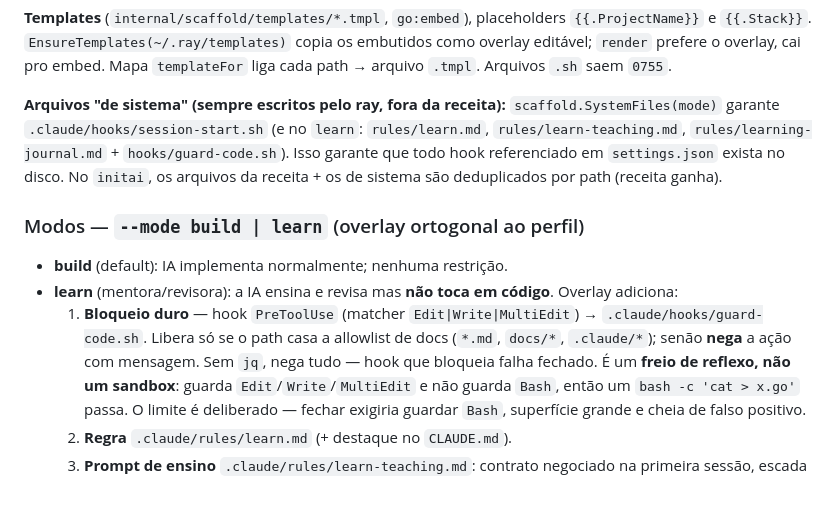
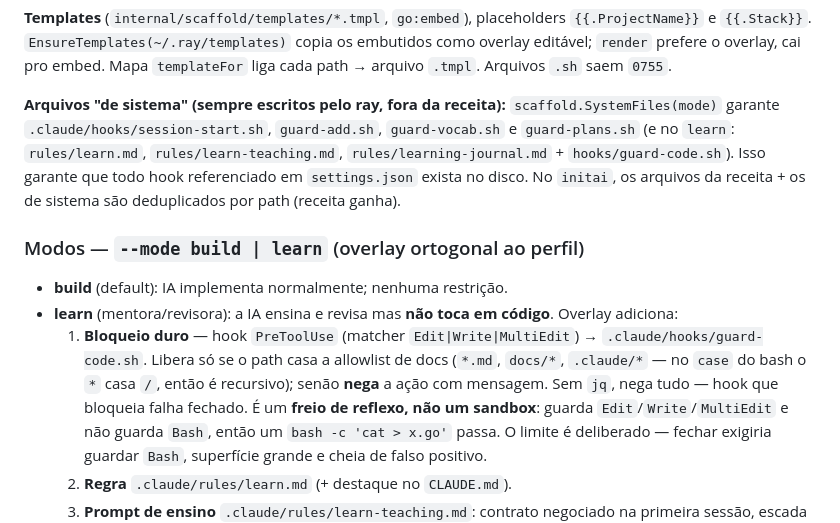
Before and after one commit to TheBud4/ray, a Markdown page: docs/ray-build-guide.md, the part around the change. GitHub-like rendering; blank space fills up the shorter version.

Commit message:
docs: name every hook SystemFiles always writes
four hooks are unconditionally written (session-start, guard-add, guard-vocab,
guard-plans); the previous text was misleading by only mentioning session-start
outside of learn mode. also clarify glob matching behavior in bash.

```diff
--- a/docs/ray-build-guide.md
+++ b/docs/ray-build-guide.md
@@ -255,9 +255,10 @@ embutidos como overlay editável; `render` prefere o overlay, cai pro embed.
 Mapa `templateFor` liga cada path → arquivo `.tmpl`. Arquivos `.sh` saem `0755`.
 
 **Arquivos "de sistema" (sempre escritos pelo ray, fora da receita):**
-`scaffold.SystemFiles(mode)` garante `.claude/hooks/session-start.sh` (e no
-`learn`: `rules/learn.md`, `rules/learn-teaching.md`,
-`rules/learning-journal.md` + `hooks/guard-code.sh`). Isso garante que todo hook
+`scaffold.SystemFiles(mode)` garante `.claude/hooks/session-start.sh`,
+`guard-add.sh`, `guard-vocab.sh` e `guard-plans.sh` (e no `learn`:
+`rules/learn.md`, `rules/learn-teaching.md`, `rules/learning-journal.md` +
+`hooks/guard-code.sh`). Isso garante que todo hook
 referenciado em `settings.json` exista no disco. No `initai`, os arquivos da
 receita + os de sistema são deduplicados por path (receita ganha).
 
@@ -267,7 +268,8 @@ receita + os de sistema são deduplicados por path (receita ganha).
   Overlay adiciona:
   1. **Bloqueio duro** — hook `PreToolUse` (matcher `Edit|Write|MultiEdit`) →
      `.claude/hooks/guard-code.sh`. Libera só se o path casa a allowlist de docs
-     (`*.md`, `docs/*`, `.claude/*`); senão **nega** a ação com mensagem. Sem
+     (`*.md`, `docs/*`, `.claude/*` — no `case` do bash o `*` casa `/`, então é
+     recursivo); senão **nega** a ação com mensagem. Sem
      `jq`, nega tudo — hook que bloqueia falha fechado. É um **freio de
      reflexo, não um sandbox**: guarda `Edit`/`Write`/`MultiEdit` e não guarda
      `Bash`, então um `bash -c 'cat > x.go'` passa. O limite é deliberado —
```
Also changed, not shown: README.md (+2 -2 lines).
